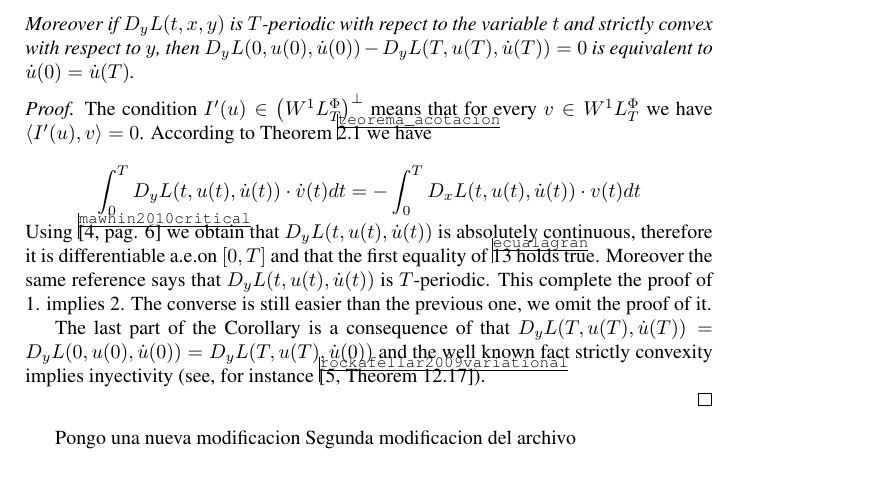
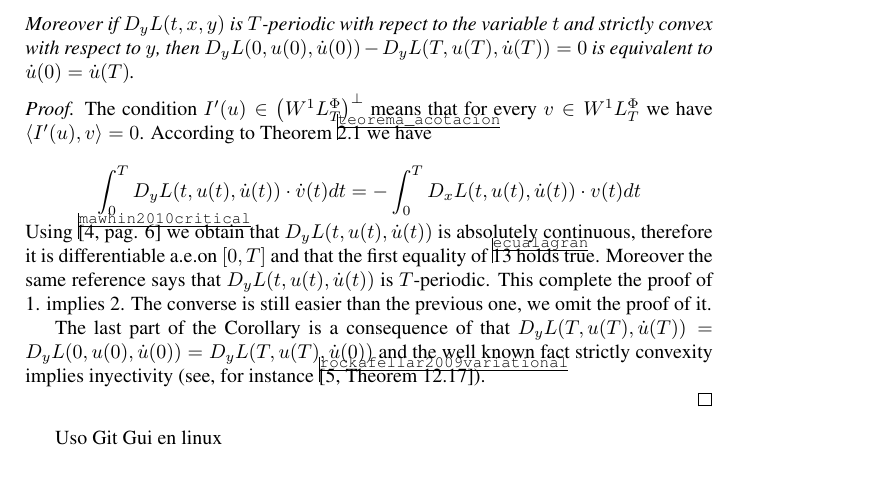
Before and after one commit to fdmazzone/ArchivosProyecto, a LaTeX paper (LagrangianoOrlicz.tex): part of page 8 of 9, cut so that both start at the same text. Compiled offline with pdfLaTeX.

Commit message:
Uso Git Gui desde Linux

```diff
--- a/LagrangianoOrlicz.tex
+++ b/LagrangianoOrlicz.tex
@@ -461,8 +461,7 @@ strictly convexity implies inyectivity (see, for instance \cite[Theorem
 
 \end{proof}
 
-Pongo una nueva modificacion
-Segunda modificacion del archivo
+Uso Git Gui en linux
 
 
 
```
